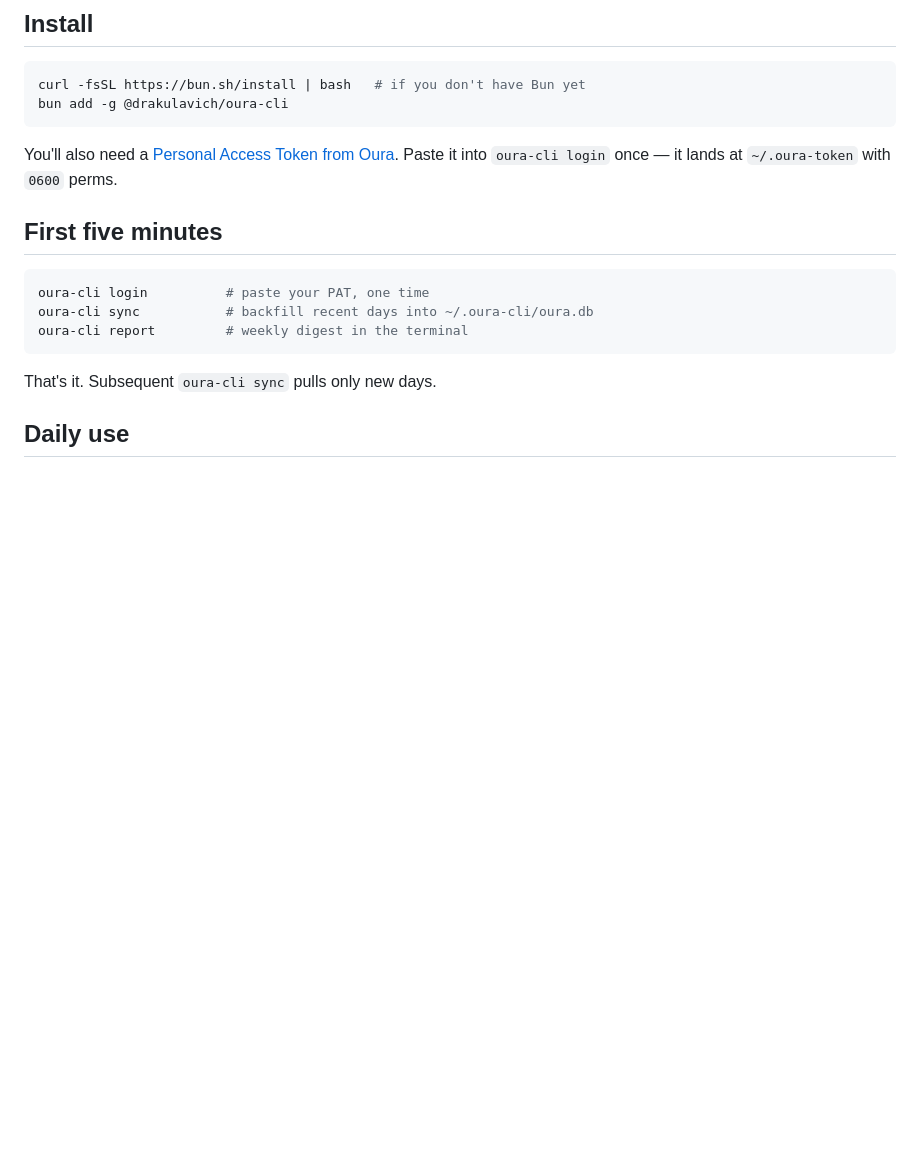
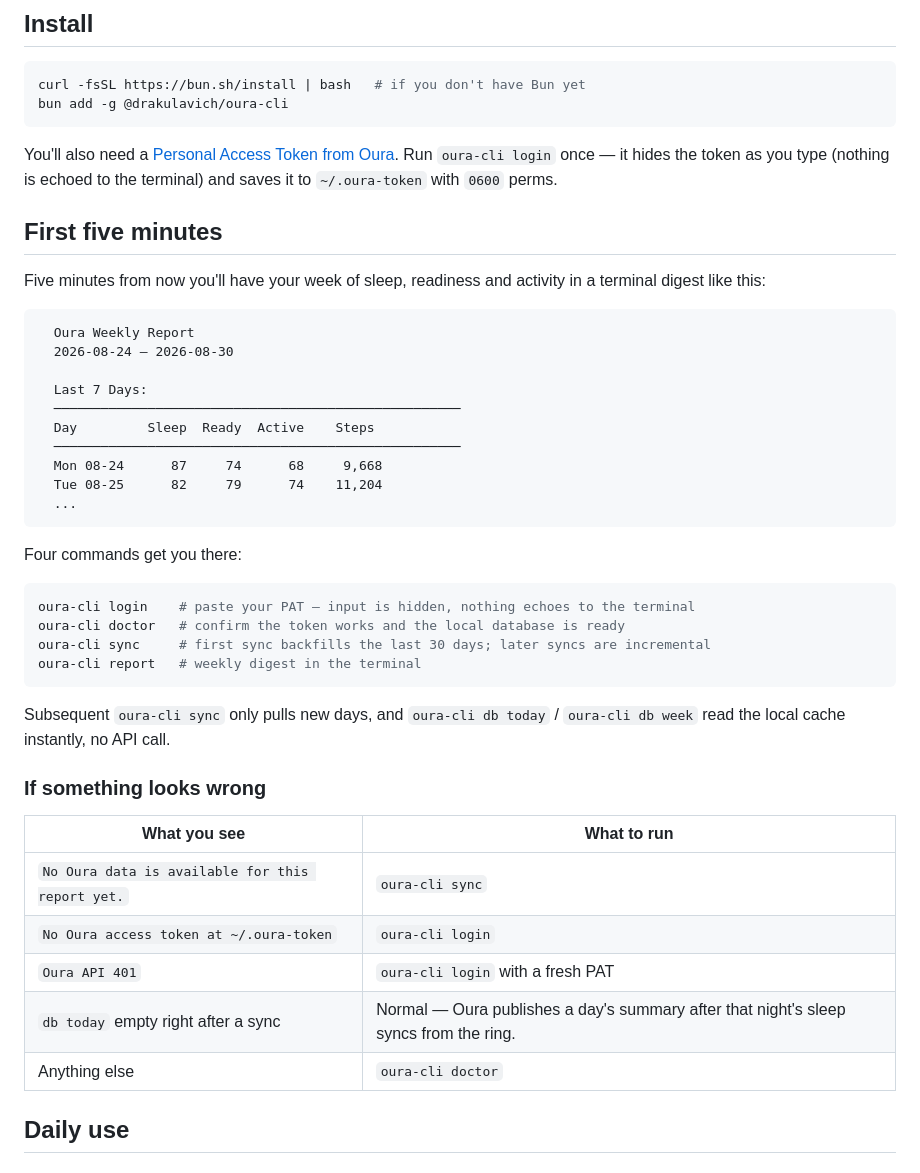
Before and after one commit to drakulavich/oura-cli, a Markdown page: README.md, the part around the change. GitHub-like rendering; blank space fills up the shorter version.

Commit message:
docs(readme): rewrite first five minutes around a concrete outcome
The old section was a bare command list and said "paste it into"
for login, reading as visible token entry. Leads with the actual
report output, documents login → doctor → sync → report as the path
now that doctor exists, and adds a symptom → command recovery table.

Co-Authored-By: Claude Sonnet 5 <noreply@anthropic.com>

````diff
--- a/README.md
+++ b/README.md
@@ -26,17 +26,45 @@ curl -fsSL https://bun.sh/install | bash   # if you don't have Bun yet
 bun add -g @drakulavich/oura-cli
 ```
 
-You'll also need a [Personal Access Token from Oura](https://cloud.ouraring.com/personal-access-tokens). Paste it into `oura-cli login` once — it lands at `~/.oura-token` with `0600` perms.
+You'll also need a [Personal Access Token from Oura](https://cloud.ouraring.com/personal-access-tokens). Run `oura-cli login` once — it hides the token as you type (nothing is echoed to the terminal) and saves it to `~/.oura-token` with `0600` perms.
 
 ## First five minutes
 
-```bash
-oura-cli login          # paste your PAT, one time
-oura-cli sync           # backfill recent days into ~/.oura-cli/oura.db
-oura-cli report         # weekly digest in the terminal
+Five minutes from now you'll have your week of sleep, readiness and activity in a terminal digest like this:
+
+```
+  Oura Weekly Report
+  2026-08-24 — 2026-08-30
+
+  Last 7 Days:
+  ────────────────────────────────────────────────────
+  Day         Sleep  Ready  Active    Steps
+  ────────────────────────────────────────────────────
+  Mon 08-24      87     74      68     9,668
+  Tue 08-25      82     79      74    11,204
+  ...
 ```
 
-That's it. Subsequent `oura-cli sync` pulls only new days.
+Four commands get you there:
+
+```bash
+oura-cli login    # paste your PAT — input is hidden, nothing echoes to the terminal
+oura-cli doctor   # confirm the token works and the local database is ready
+oura-cli sync     # first sync backfills the last 30 days; later syncs are incremental
+oura-cli report   # weekly digest in the terminal
+```
+
+Subsequent `oura-cli sync` only pulls new days, and `oura-cli db today` / `oura-cli db week` read the local cache instantly, no API call.
+
+### If something looks wrong
+
+| What you see | What to run |
+|---|---|
+| `No Oura data is available for this report yet.` | `oura-cli sync` |
+| `No Oura access token at ~/.oura-token` | `oura-cli login` |
+| `Oura API 401` | `oura-cli login` with a fresh PAT |
+| `db today` empty right after a sync | Normal — Oura publishes a day's summary after that night's sleep syncs from the ring. |
+| Anything else | `oura-cli doctor` |
 
 ## Daily use
 
````
Also changed, not shown: CHANGELOG.md (+6 -0 lines).
